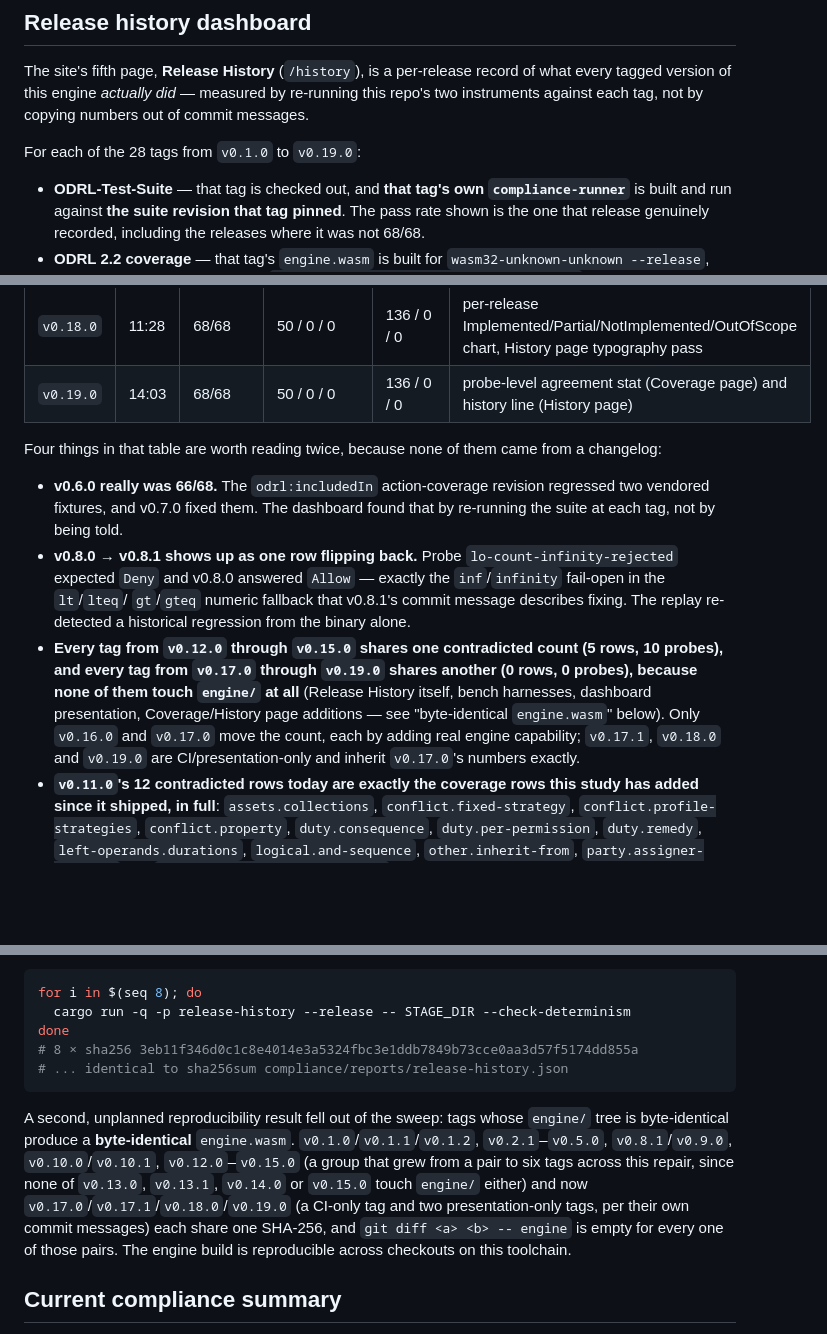
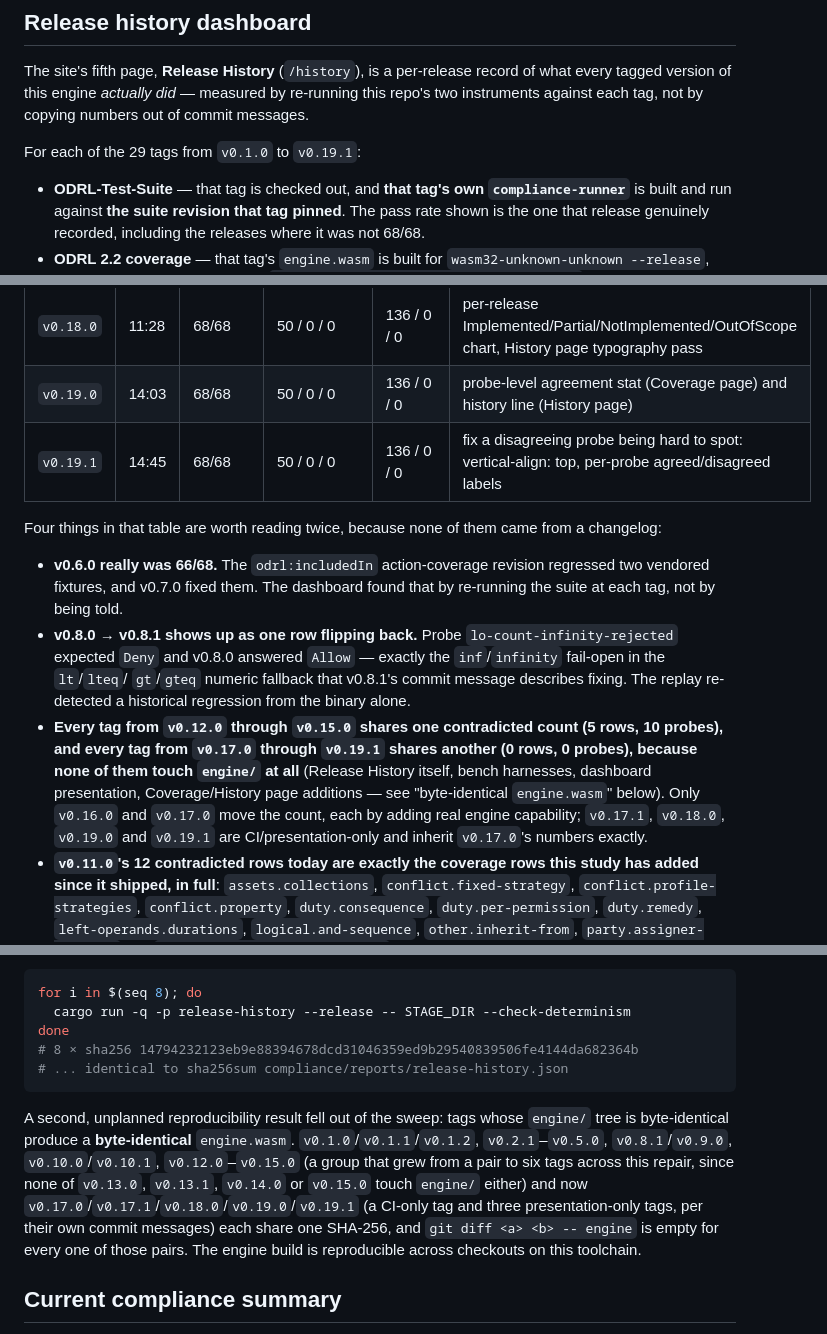
Before and after one commit to ds-labs-org/ds-odrl-engine-rs, a Markdown page: README.md, 3 parts joined by grey strips. Rendered like a GitHub page; blank space fills up the shorter version.

Commit message:
README: update v0.19.1 into every historical table
Co-Authored-By: Claude Sonnet 5 <noreply@anthropic.com>
Claude-Session: https://claude.ai/code/session_01W97s3JyLLXDAA4PBrQAdZT

````diff
--- a/README.md
+++ b/README.md
@@ -2002,7 +2002,7 @@ record of what every tagged version of this engine *actually did* —
 measured by re-running this repo's two instruments against each tag, not
 by copying numbers out of commit messages.
 
-For each of the 28 tags from `v0.1.0` to `v0.19.0`:
+For each of the 29 tags from `v0.1.0` to `v0.19.1`:
 
 * **ODRL-Test-Suite** — that tag is checked out, and **that tag's own
   `compliance-runner`** is built and run against **the suite revision that
@@ -2092,6 +2092,7 @@ probes are agreed/disagreed/errored out of 136.
 | `v0.17.1` | 22:04 | 68/68 | 50 / 0 / 0 | 136 / 0 / 0 | close the release-history staleness gap in ci.yml too, not just pages.yml |
 | `v0.18.0` | 11:28 | 68/68 | 50 / 0 / 0 | 136 / 0 / 0 | per-release Implemented/Partial/NotImplemented/OutOfScope chart, History page typography pass |
 | `v0.19.0` | 14:03 | 68/68 | 50 / 0 / 0 | 136 / 0 / 0 | probe-level agreement stat (Coverage page) and history line (History page) |
+| `v0.19.1` | 14:45 | 68/68 | 50 / 0 / 0 | 136 / 0 / 0 | fix a disagreeing probe being hard to spot: vertical-align: top, per-probe agreed/disagreed labels |
 
 Four things in that table are worth reading twice, because none of them
 came from a changelog:
@@ -2108,12 +2109,12 @@ came from a changelog:
   alone.
 * **Every tag from `v0.12.0` through `v0.15.0` shares one contradicted
   count (5 rows, 10 probes), and every tag from `v0.17.0` through
-  `v0.19.0` shares another (0 rows, 0 probes), because none of them touch
+  `v0.19.1` shares another (0 rows, 0 probes), because none of them touch
   `engine/` at all** (Release History itself, bench harnesses, dashboard
   presentation, Coverage/History page additions — see "byte-identical
   `engine.wasm`" below). Only `v0.16.0` and `v0.17.0` move the count,
-  each by adding real engine capability; `v0.17.1`, `v0.18.0` and
-  `v0.19.0` are CI/presentation-only and inherit `v0.17.0`'s numbers
+  each by adding real engine capability; `v0.17.1`, `v0.18.0`, `v0.19.0`
+  and `v0.19.1` are CI/presentation-only and inherit `v0.17.0`'s numbers
   exactly.
 * **`v0.11.0`'s 12 contradicted rows today are exactly the coverage rows
   this study has added since it shipped, in full**:
@@ -2370,7 +2371,7 @@ rather than asserted:
 for i in $(seq 8); do
   cargo run -q -p release-history --release -- STAGE_DIR --check-determinism
 done
-# 8 × sha256 3eb11f346d0c1c8e4014e3a5324fbc3e1ddb7849b73cce0aa3d57f5174dd855a
+# 8 × sha256 14794232123eb9e88394678dcd31046359ed9b29540839506fe4144da682364b
 # ... identical to sha256sum compliance/reports/release-history.json
 ```
 
@@ -2380,9 +2381,9 @@ whose `engine/` tree is byte-identical produce a **byte-identical**
 `v0.8.1`/`v0.9.0`, `v0.10.0`/`v0.10.1`, `v0.12.0`–`v0.15.0` (a group
 that grew from a pair to six tags across this repair, since none of
 `v0.13.0`, `v0.13.1`, `v0.14.0` or `v0.15.0` touch `engine/` either) and
-now `v0.17.0`/`v0.17.1`/`v0.18.0`/`v0.19.0` (a CI-only tag and two
-presentation-only tags, per their own commit messages) each share one
-SHA-256, and `git diff <a> <b> -- engine` is empty for every one of
+now `v0.17.0`/`v0.17.1`/`v0.18.0`/`v0.19.0`/`v0.19.1` (a CI-only tag and
+three presentation-only tags, per their own commit messages) each share
+one SHA-256, and `git diff <a> <b> -- engine` is empty for every one of
 those pairs. The engine build is reproducible across checkouts on this
 toolchain.
 
````
